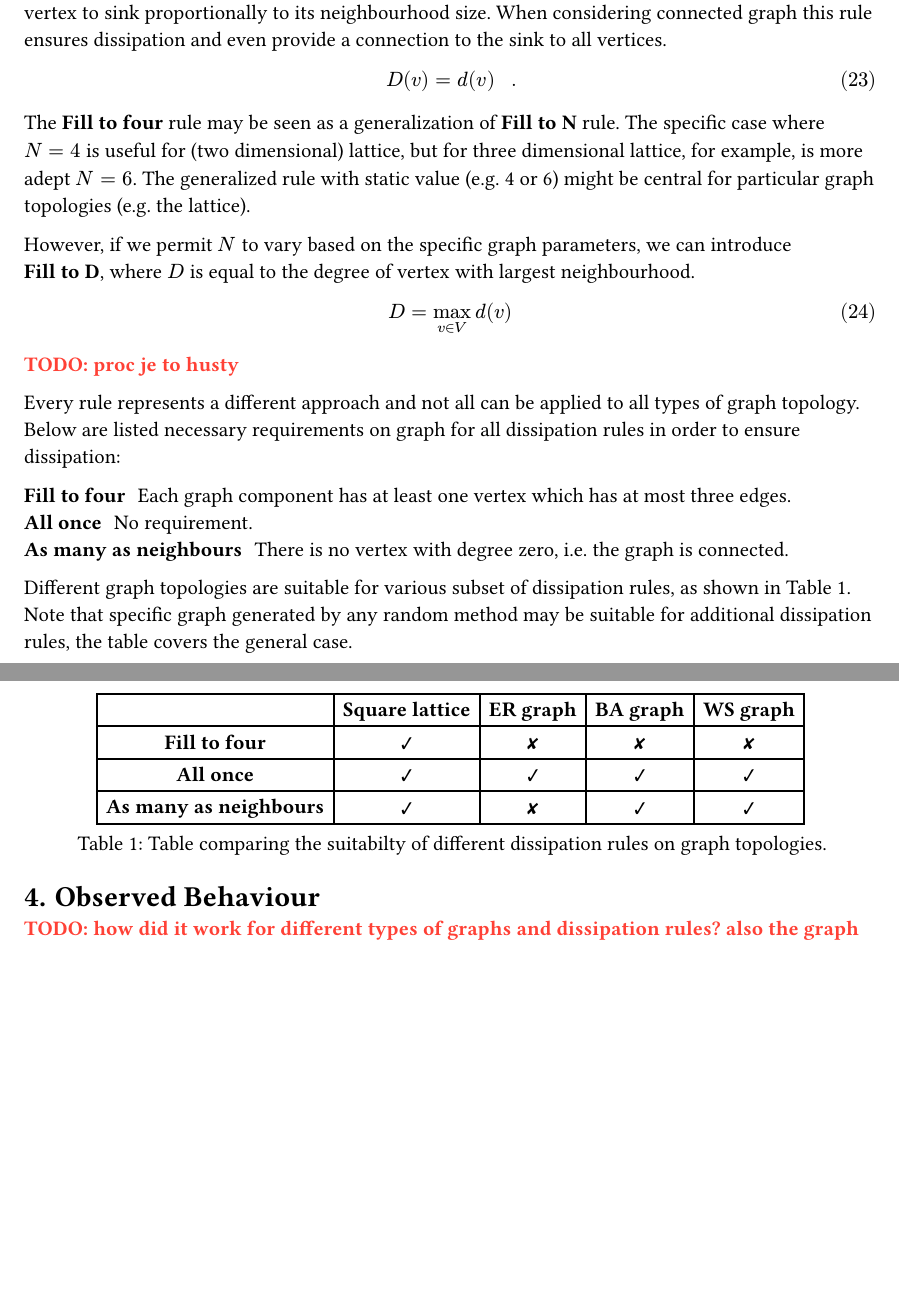
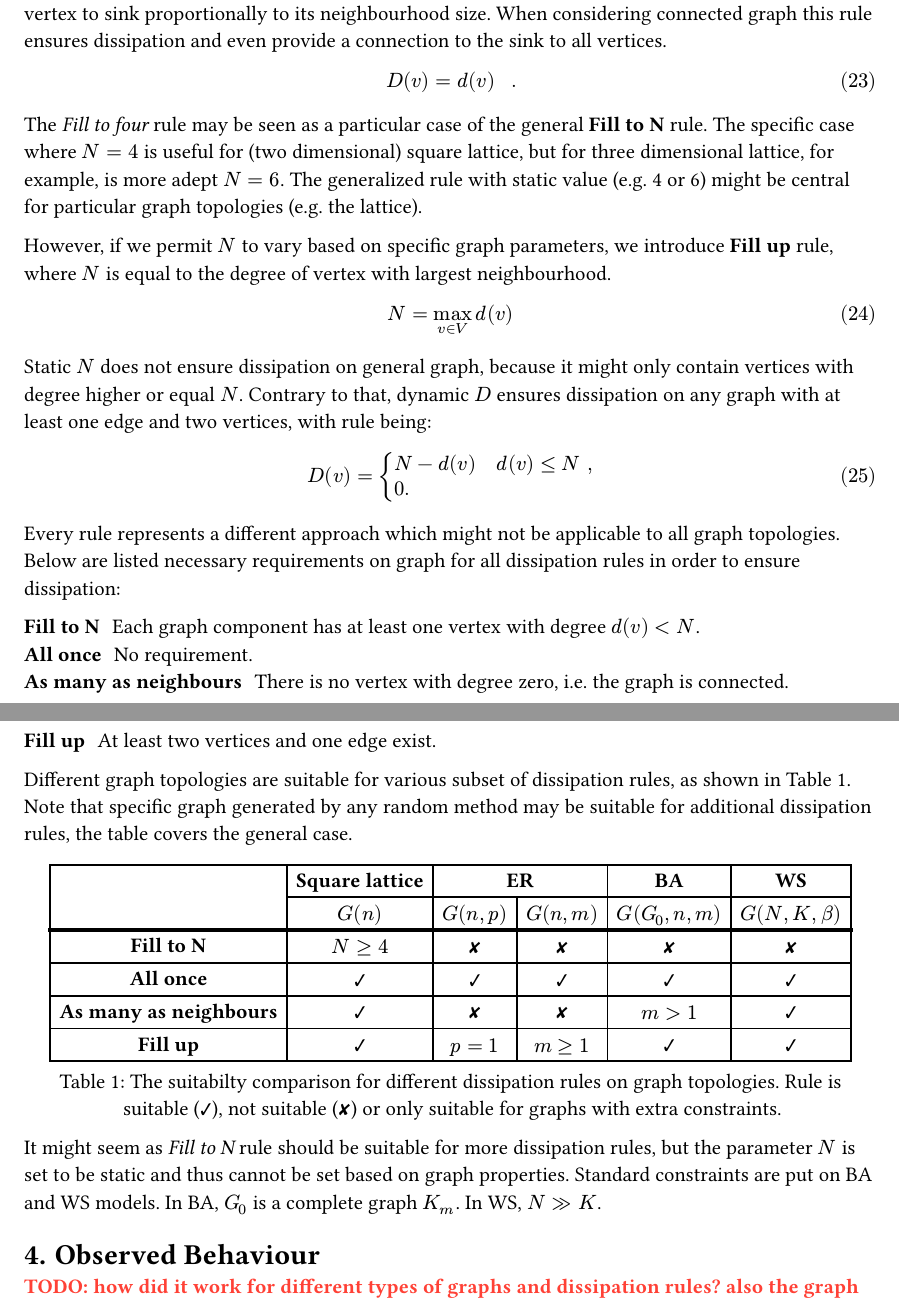
Before and after one commit to vokymir/kiv-bpr, a Typst document (doc/doc.typ): two parts of pages 8 and 9 of 10, joined at a grey line, cut so that both start at the same text, the shorter picture padded with empty space. The pictures show the PDF file doc/doc.pdf that the author committed with the source.

Commit message:
doc: table suitability comparison

```diff
--- a/doc/doc.typ
+++ b/doc/doc.typ
@@ -413,6 +415,8 @@ Growth simply means that the graph is build up from small number of vertices.
 Preferential attachment means for a vertex, the higher degree it has, the more
 likely it is to be connected to new vertex.
 
+TODO: paramaters G_0, n, m
+
 The algorithm for generating the graph is, simply put, a loop in which one
 vertex is added to the graph and connected $m$ vertices. They are choosed from
 all vertices with probability shown in @eq:ba_prob, where $v$ is the examined
@@ -539,8 +545,4 @@ $
   D(v) = d(v) " ."
 $
 
-The *Fill to four* rule may be seen as a generalization of *Fill to N* rule. The
-specific case where $N = 4$ is useful for (two dimensional) lattice, but for
-three dimensional lattice, for example, is more adept $N = 6$. The generalized
-rule with static value (e.g. 4 or 6) might be central for particular graph
-topologies (e.g. the lattice).
+The _Fill to four_ rule may be seen as a particular case of the general *Fill to
@@ -547,24 +553,36 @@ topologies (e.g. the lattice).
 
-However, if we permit $N$ to vary based on the specific graph parameters, we can
-introduce *Fill to D*, where $D$ is equal to the degree of vertex with largest
-neighbourhood.
+However, if we permit $N$ to vary based on specific graph parameters, we
+introduce *Fill up* rule, where $N$ is equal to the degree of vertex with
+largest neighbourhood.
 
 $
-  D = max_(v in V) d(v)
+  N = max_(v in V) d(v)
 $
 
-TODO: proc je to husty
+Static $N$ does not ensure dissipation on general graph, because it might only
+contain vertices with degree higher or equal $N$. Contrary to that, dynamic $D$
+ensures dissipation on any graph with at least one edge and two vertices, with
+rule being:
 
-Every rule represents a different approach and not all can be applied to all
-types of graph topology. Below are listed necessary requirements on graph for
-all dissipation rules in order to ensure dissipation:
+$
+  D(v) = cases(
+    N - d(v) quad d(v) <= N ",",
+    0 "."
+  )
+$
 
-/ Fill to four:
-  Each graph component has at least one vertex which has at most three edges.
+Every rule represents a different approach which might not be applicable to all
+graph topologies. Below are listed necessary requirements on graph for all
+dissipation rules in order to ensure dissipation:
+
+/ Fill to N:
+  Each graph component has at least one vertex with degree $d(v) < N$.
 / All once:
   No requirement.
 / As many as neighbours:
   There is no vertex with degree zero, i.e. the graph is connected.
+/ Fill up:
+  At least two vertices and one edge exist.
 
 Different graph topologies are suitable for various subset of dissipation rules,
 as shown in @tab:topo_diss. Note that specific graph generated by any
@@ -572,8 +590,9 @@ random method may be suitable for additional dissipation rules, the table
 covers the general case.
 
 #figure(
-  caption: [Table comparing the suitabilty of different dissipation rules
-    on graph topologies.],
+  caption: [The suitabilty comparison for different dissipation rules on
+    graph topologies. Rule is suitable (#sym.checkmark.heavy), not suitable
+    (#sym.crossmark.heavy) or only suitable for graphs with extra constraints.],
 
   {
     let ok = sym.checkmark.heavy
@@ -584,2 +603 @@ covers the general case.
 
-      table.header([], [*Square lattice*], [*ER graph*], [*BA graph*], [*WS graph*]),
@@ -588,2 +611,6 @@ covers the general case.
-      [*All once*], ok, ok, ok, ok,
-      [*As many as neighbours*], ok, no, ok, ok,
+        $G(n)$, $G(n,p)$, $G(n,m)$, $G(G_0, n, m)$, $G(N,K, beta)$,
+      ),
+
+      table.hline(stroke: 2pt),
+
+      [*Fill to N*], $N >= 4$, no, no, no, no,
@@ -593,3 +624,7 @@ covers the general case.
+It might seem as _Fill to N_ rule should be suitable for more dissipation rules,
+but the parameter $N$ is set to be static and thus cannot be set based on graph
+properties. Standard constraints are put on BA and WS models. In BA, $G_0$
+is a complete graph $K_m$. In WS, $N >> K$.
 
 = Observed Behaviour <h:observed_behaviour>
 
```
Also changed, not shown: doc/doc.pdf, doc/doc.typ (23 more changed lines).
